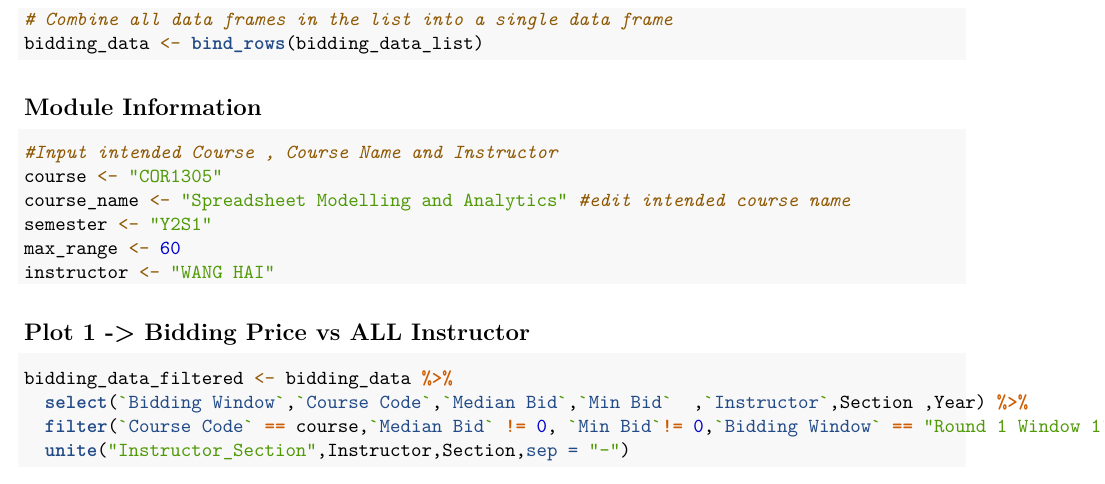
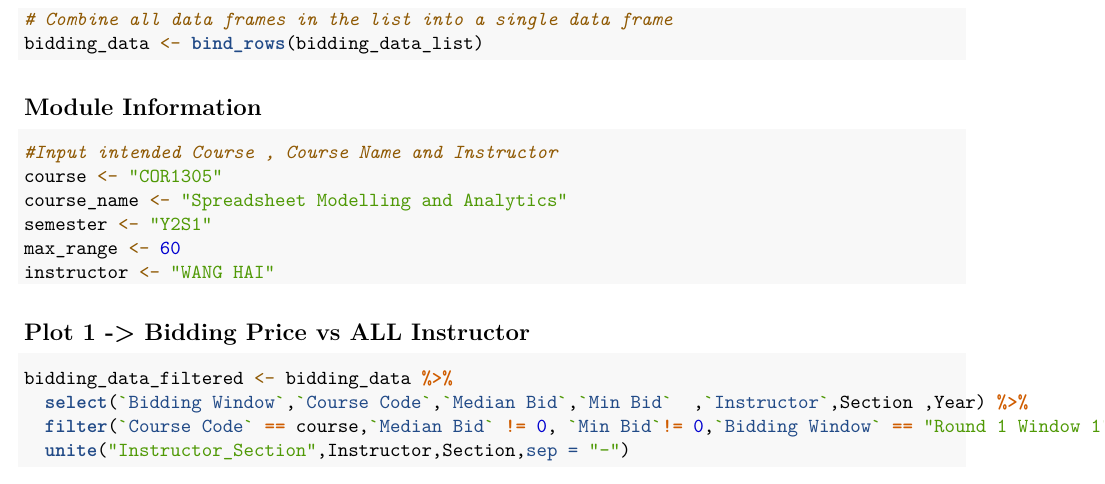
Before and after one commit to Luanjie-Dong/Module_Bidding_Analysis, an R Markdown document (Y2S1_MODULE_ANALYSIS.Rmd): part of page 2 of 3, cut so that both start at the same text. Rendered offline with R 4.5, knitr and Pandoc, then LaTeX, with nearby package versions; some code elsewhere in the file could not run offline.

Commit message:
Update Y2S1_MODULE_ANALYSIS.Rmd

````diff
--- a/Y2S1_MODULE_ANALYSIS.Rmd
+++ b/Y2S1_MODULE_ANALYSIS.Rmd
@@ -51,7 +51,7 @@ bidding_data <- bind_rows(bidding_data_list)
 ```{r}
 #Input intended Course , Course Name and Instructor
 course <- "COR1305"
-course_name <- "Spreadsheet Modelling and Analytics" #edit intended course name
+course_name <- "Spreadsheet Modelling and Analytics"
 semester <- "Y2S1"
 max_range <- 60
 instructor <- "WANG HAI"
````
